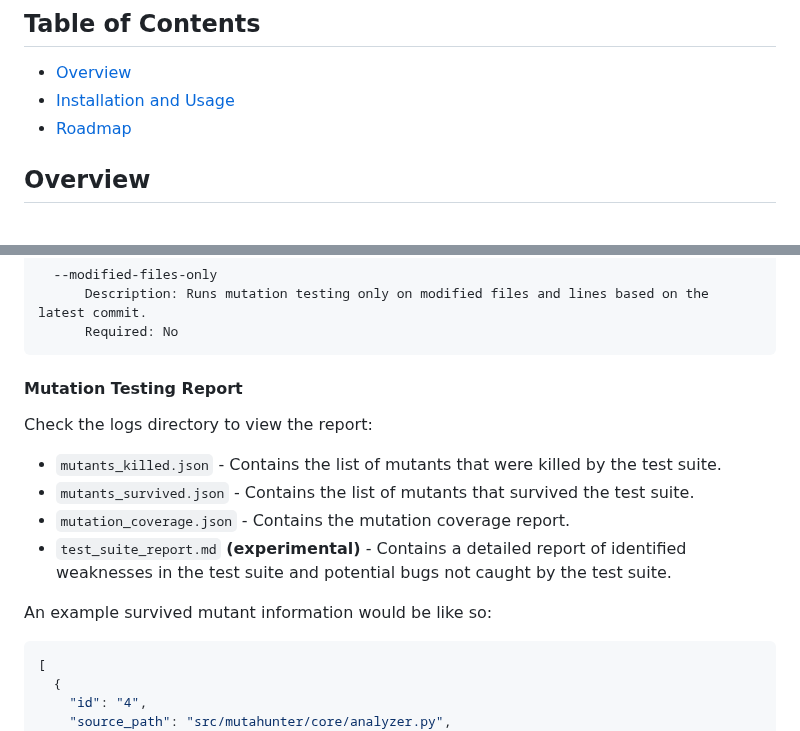
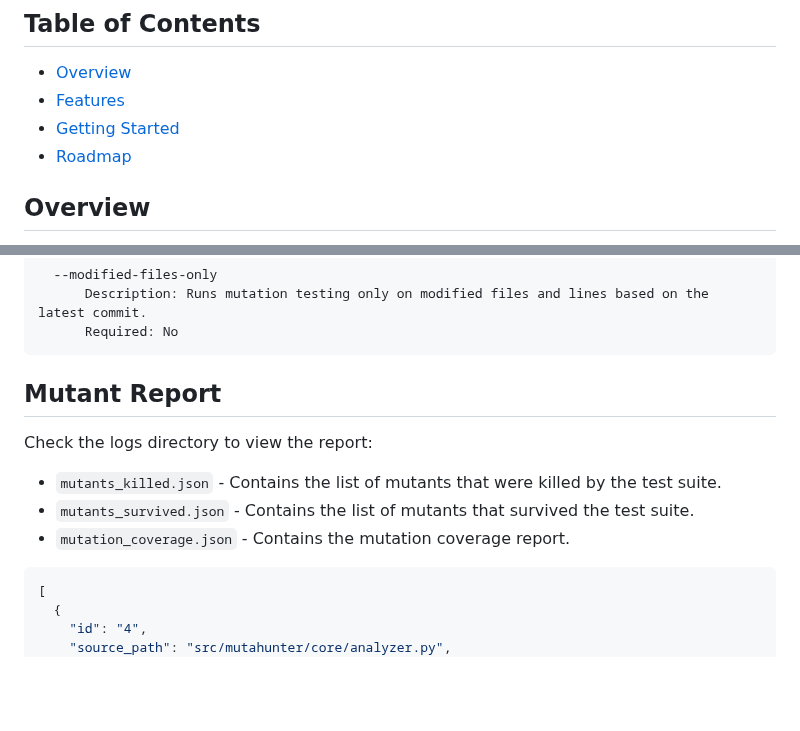
Before and after one commit to codeintegrity-ai/mutahunter, a Markdown page: README.md, 2 parts joined by grey strips. Rendered like a GitHub page; blank space fills up the shorter version.

````diff
--- a/README.md
+++ b/README.md
@@ -21,7 +21,8 @@
 ## Table of Contents
 
 - [Overview](#overview)
-- [Installation and Usage](#installation-and-usage)
+- [Features](#features)
+- [Getting Started](#getting-started)
 - [Roadmap](#roadmap)
 
 ## Overview
@@ -129,16 +114,13 @@ Options:
       Required: No
 ```
 
-#### Mutation Testing Report
+## Mutant Report
 
 Check the logs directory to view the report:
 
 - `mutants_killed.json` - Contains the list of mutants that were killed by the test suite.
 - `mutants_survived.json` - Contains the list of mutants that survived the test suite.
 - `mutation_coverage.json` - Contains the mutation coverage report.
-- `test_suite_report.md` **(experimental)** - Contains a detailed report of identified weaknesses in the test suite and potential bugs not caught by the test suite.
-
-An example survived mutant information would be like so:
 
 ```json
 [
````
Also changed, not shown: other parts of README.md (+32 -48 lines).
